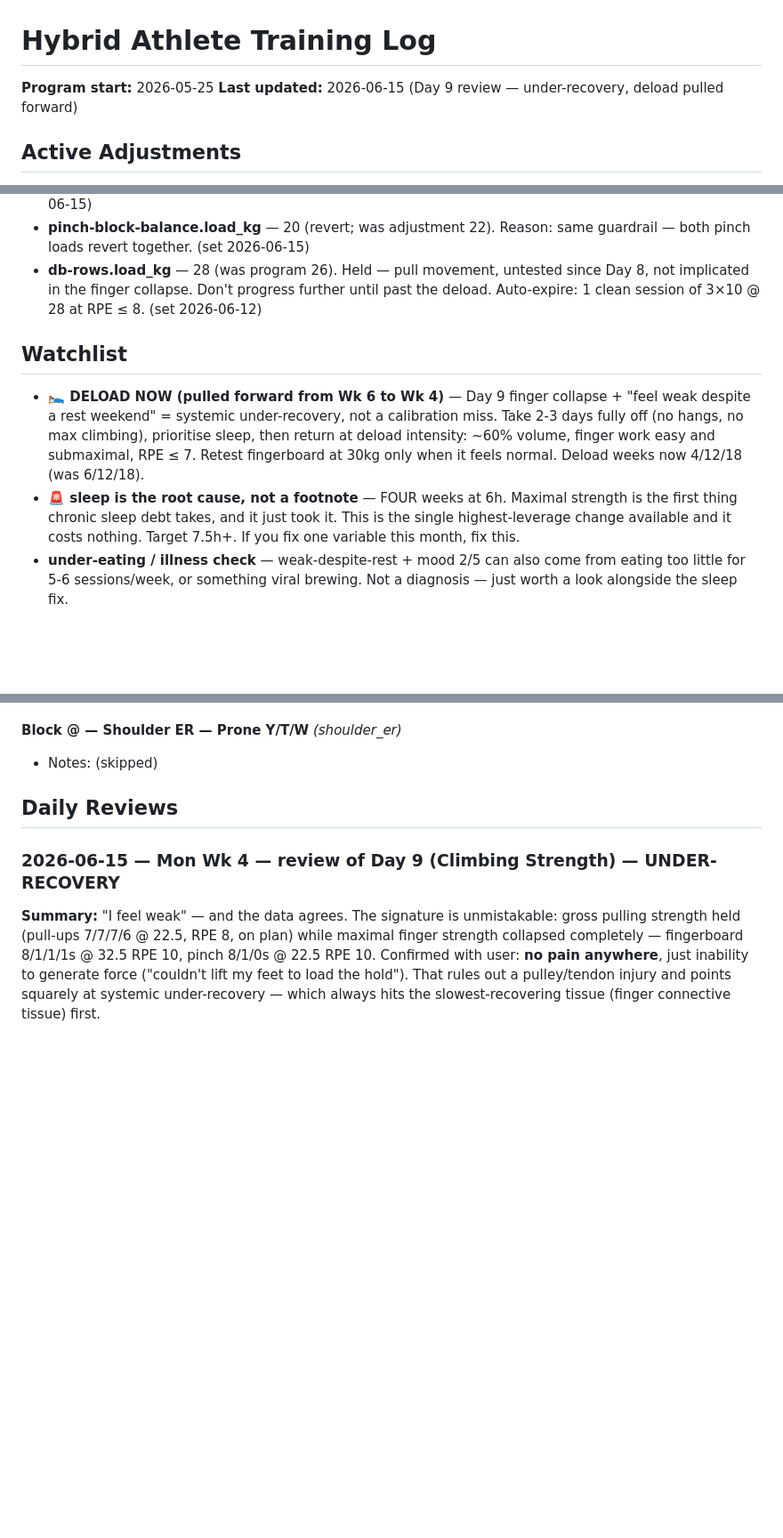
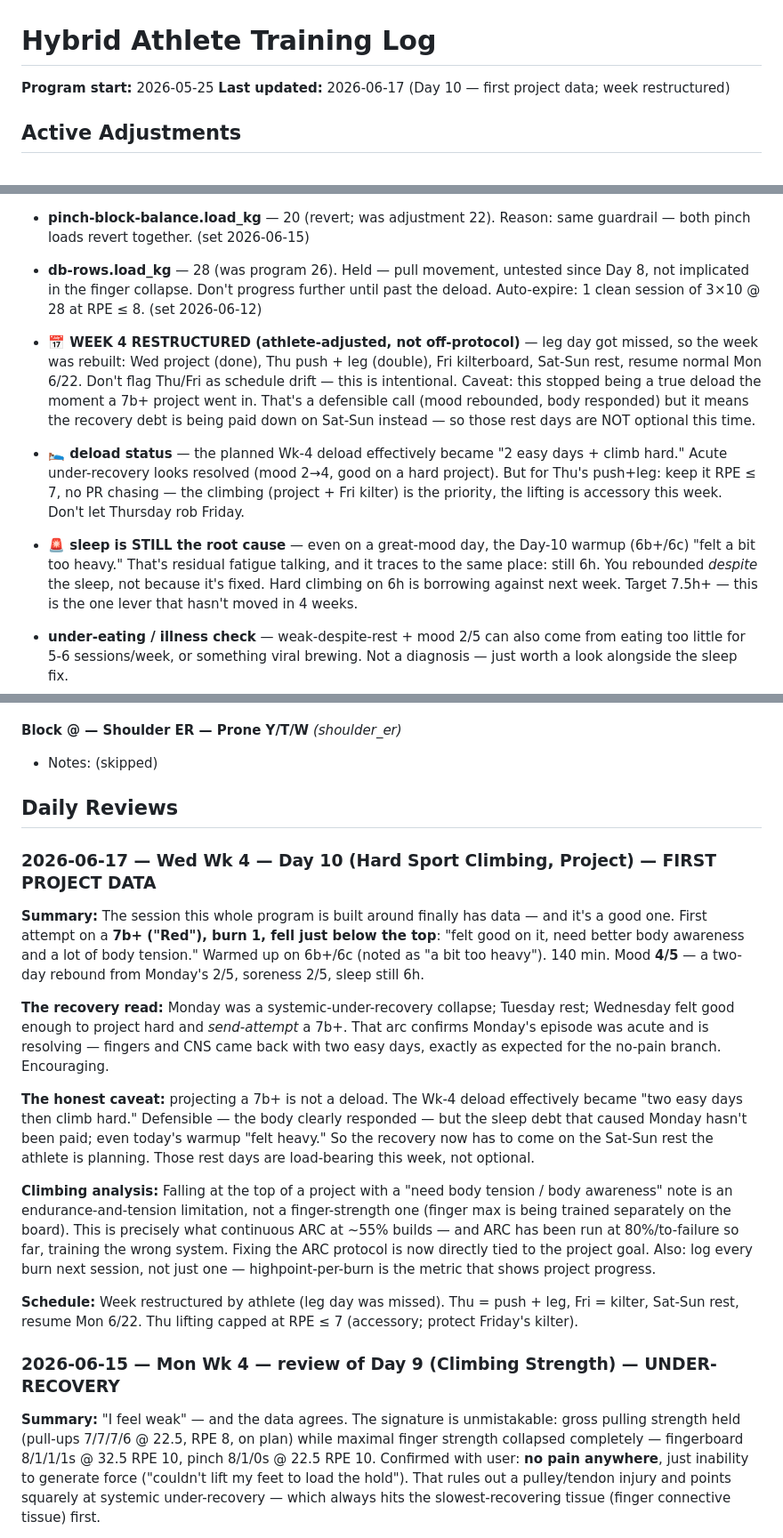
Before and after one commit to goiaagent/training-log-pwa, a Markdown page: log.md, 3 parts joined by grey strips. Shown at 89% size. GitHub-like rendering; blank space fills up the shorter version.

Commit message:
review: Day 10 (2026-06-17, Wk 4) — first project data + week restructure
First hard-climbing session logged: 7b+ project, burn 1, fell near top.
Mood rebounded 2->4 in two days — Monday's under-recovery resolving.

- Recorded athlete's restructured week (Thu push+leg, Fri kilter,
  Sat-Sun rest, resume Mon 6/22) so Thu/Fri aren't flagged as drift.
- Flagged: this stopped being a true deload once a 7b+ went in; rest
  weekend now load-bearing. Thu lifting capped RPE <= 7.
- New benchmark watchlist: project = 7b+; falling-at-top = endurance/
  tension gap, ties back to fixing ARC protocol. Log every burn.
- Sleep still 6h — rebounded despite it, not because it's fixed.

No load-adjustment changes (project + the deploy reverts stand).

Co-Authored-By: Claude Opus 4.8 <noreply@anthropic.com>

```diff
--- a/log.md
+++ b/log.md
@@ -1,7 +1,7 @@
 # Hybrid Athlete Training Log
 
 **Program start:** 2026-05-25
-**Last updated:** 2026-06-15 (Day 9 review — under-recovery, deload pulled forward)
+**Last updated:** 2026-06-17 (Day 10 — first project data; week restructured)
 
 ## Active Adjustments
 
@@ -10,10 +10,9 @@
 - **pinch-block-balance.load_kg** — 20 (revert; was adjustment 22). Reason: same guardrail — both pinch loads revert together. (set 2026-06-15)
 - **db-rows.load_kg** — 28 (was program 26). Held — pull movement, untested since Day 8, not implicated in the finger collapse. Don't progress further until past the deload. Auto-expire: 1 clean session of 3×10 @ 28 at RPE ≤ 8. (set 2026-06-12)
 
-## Watchlist
-
-- **🛌 DELOAD NOW (pulled forward from Wk 6 to Wk 4)** — Day 9 finger collapse + "feel weak despite a rest weekend" = systemic under-recovery, not a calibration miss. Take 2-3 days fully off (no hangs, no max climbing), prioritise sleep, then return at deload intensity: ~60% volume, finger work easy and submaximal, RPE ≤ 7. Retest fingerboard at 30kg only when it feels normal. Deload weeks now 4/12/18 (was 6/12/18).
-- **🚨 sleep is the root cause, not a footnote** — FOUR weeks at 6h. Maximal strength is the first thing chronic sleep debt takes, and it just took it. This is the single highest-leverage change available and it costs nothing. Target 7.5h+. If you fix one variable this month, fix this.
+- **📅 WEEK 4 RESTRUCTURED (athlete-adjusted, not off-protocol)** — leg day got missed, so the week was rebuilt: Wed project (done), Thu push + leg (double), Fri kilterboard, Sat-Sun rest, resume normal Mon 6/22. Don't flag Thu/Fri as schedule drift — this is intentional. Caveat: this stopped being a true deload the moment a 7b+ project went in. That's a defensible call (mood rebounded, body responded) but it means the recovery debt is being paid down on Sat-Sun instead — so those rest days are NOT optional this time.
+- **🛌 deload status** — the planned Wk-4 deload effectively became "2 easy days + climb hard." Acute under-recovery looks resolved (mood 2→4, good on a hard project). But for Thu's push+leg: keep it RPE ≤ 7, no PR chasing — the climbing (project + Fri kilter) is the priority, the lifting is accessory this week. Don't let Thursday rob Friday.
+- **🚨 sleep is STILL the root cause** — even on a great-mood day, the Day-10 warmup (6b+/6c) "felt a bit too heavy." That's residual fatigue talking, and it traces to the same place: still 6h. You rebounded *despite* the sleep, not because it's fixed. Hard climbing on 6h is borrowing against next week. Target 7.5h+ — this is the one lever that hasn't moved in 4 weeks.
 - **under-eating / illness check** — weak-despite-rest + mood 2/5 can also come from eating too little for 5-6 sessions/week, or something viral brewing. Not a diagnosis — just worth a look alongside the sleep fix.
 - **arc-protocol drift** — Day 7 ARC ran at 80% effort with 3 falls and "push to failure" vs prescribed 55% / 0 falls. ARC trains the aerobic base only when it's continuous easy climbing; at 80% it becomes power-endurance and steals recovery from Thu kilter. Next ARC: drop to routes you can climb without falling, stay on the wall, target ~55%.
 - **pre-session form on PM sessions** — ARC logged with sleep/mood/soreness zeros. AM sessions get real values; PM sessions don't. Acceptable (sleep was already logged that morning) but mood pre-climb is useful — fill if convenient.
@@ -417,6 +416,17 @@
 
 ## Daily Reviews
 
+### 2026-06-17 — Wed Wk 4 — Day 10 (Hard Sport Climbing, Project) — FIRST PROJECT DATA
+**Summary:** The session this whole program is built around finally has data — and it's a good one. First attempt on a **7b+ ("Red"), burn 1, fell just below the top**: "felt good on it, need better body awareness and a lot of body tension." Warmed up on 6b+/6c (noted as "a bit too heavy"). 140 min. Mood **4/5** — a two-day rebound from Monday's 2/5, soreness 2/5, sleep still 6h.
+
+**The recovery read:** Monday was a systemic-under-recovery collapse; Tuesday rest; Wednesday felt good enough to project hard and *send-attempt* a 7b+. That arc confirms Monday's episode was acute and is resolving — fingers and CNS came back with two easy days, exactly as expected for the no-pain branch. Encouraging.
+
+**The honest caveat:** projecting a 7b+ is not a deload. The Wk-4 deload effectively became "two easy days then climb hard." Defensible — the body clearly responded — but the sleep debt that caused Monday hasn't been paid; even today's warmup "felt heavy." So the recovery now has to come on the Sat-Sun rest the athlete is planning. Those rest days are load-bearing this week, not optional.
+
+**Climbing analysis:** Falling at the top of a project with a "need body tension / body awareness" note is an endurance-and-tension limitation, not a finger-strength one (finger max is being trained separately on the board). This is precisely what continuous ARC at ~55% builds — and ARC has been run at 80%/to-failure so far, training the wrong system. Fixing the ARC protocol is now directly tied to the project goal. Also: log every burn next session, not just one — highpoint-per-burn is the metric that shows project progress.
+
+**Schedule:** Week restructured by athlete (leg day was missed). Thu = push + leg, Fri = kilter, Sat-Sun rest, resume Mon 6/22. Thu lifting capped at RPE ≤ 7 (accessory; protect Friday's kilter).
+
 ### 2026-06-15 — Mon Wk 4 — review of Day 9 (Climbing Strength) — UNDER-RECOVERY
 **Summary:** "I feel weak" — and the data agrees. The signature is unmistakable: gross pulling strength held (pull-ups 7/7/7/6 @ 22.5, RPE 8, on plan) while maximal finger strength collapsed completely — fingerboard 8/1/1/1s @ 32.5 RPE 10, pinch 8/1/0s @ 22.5 RPE 10. Confirmed with user: **no pain anywhere**, just inability to generate force ("couldn't lift my feet to load the hold"). That rules out a pulley/tendon injury and points squarely at systemic under-recovery — which always hits the slowest-recovering tissue (finger connective tissue) first.
 
```
Also changed, not shown: other parts of log.md (+1 -1 lines).
